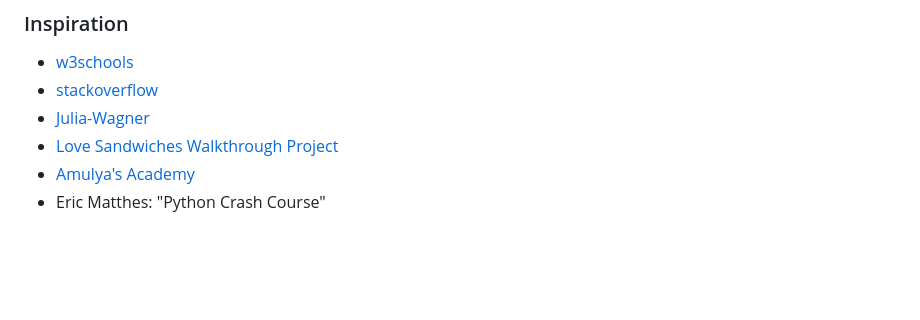
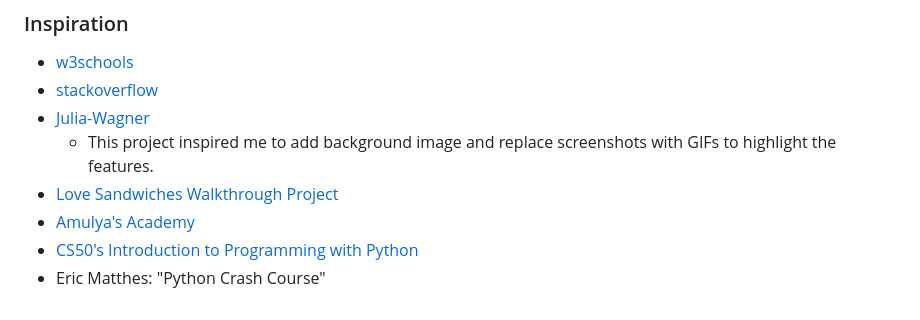
Before and after one commit to Magda-R-bit/Chef_Secret_Recipes, a Markdown page: README.md, the part around the change. Rendered like a GitHub page; blank space fills up the shorter version.

Commit message:
Update inspiration section

```diff
--- a/README.md
+++ b/README.md
@@ -279,6 +279,8 @@ After deleting an ingredient, the updated recipe is displayed to confirm changes
 - [w3schools](https://www.w3schools.com/howto/howto_css_modals.asp)
 - [stackoverflow](https://stackoverflow.com/)
 - [Julia-Wagner](https://github.com/Julia-Wagner/PyChef)
+  - This project inspired me to add background image and replace screenshots with GIFs to highlight the features.
 - [Love Sandwiches Walkthrough Project](https://github.com/Magda-R-bit/love-sandwich)
 - [Amulya's Academy](https://www.youtube.com/watch?v=70juN7N13H0)
+- [CS50's Introduction to Programming with Python](https://www.harvardonline.harvard.edu/course/cs50s-introduction-programming-python)
 - Eric Matthes: "Python Crash Course"
```
